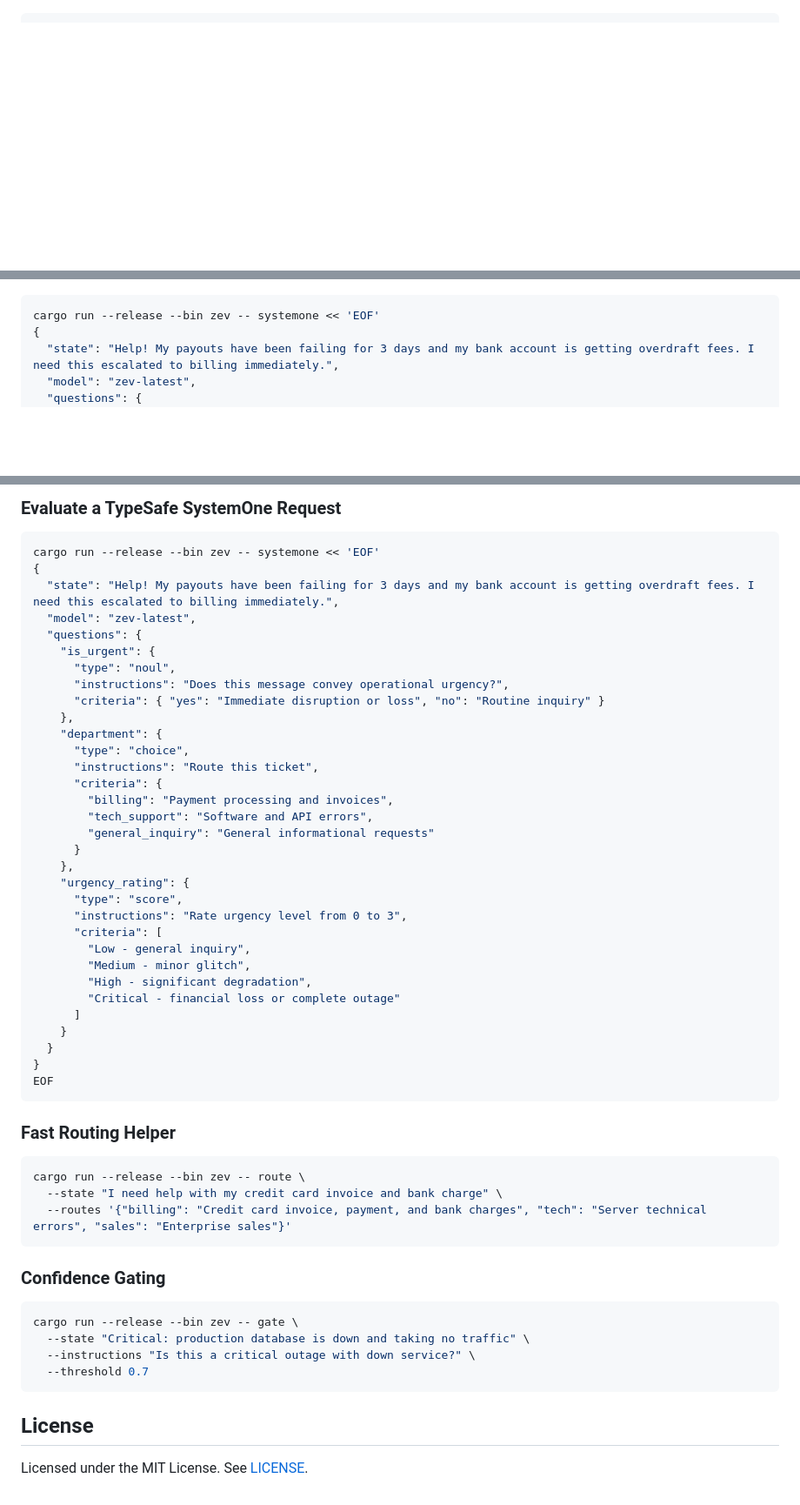
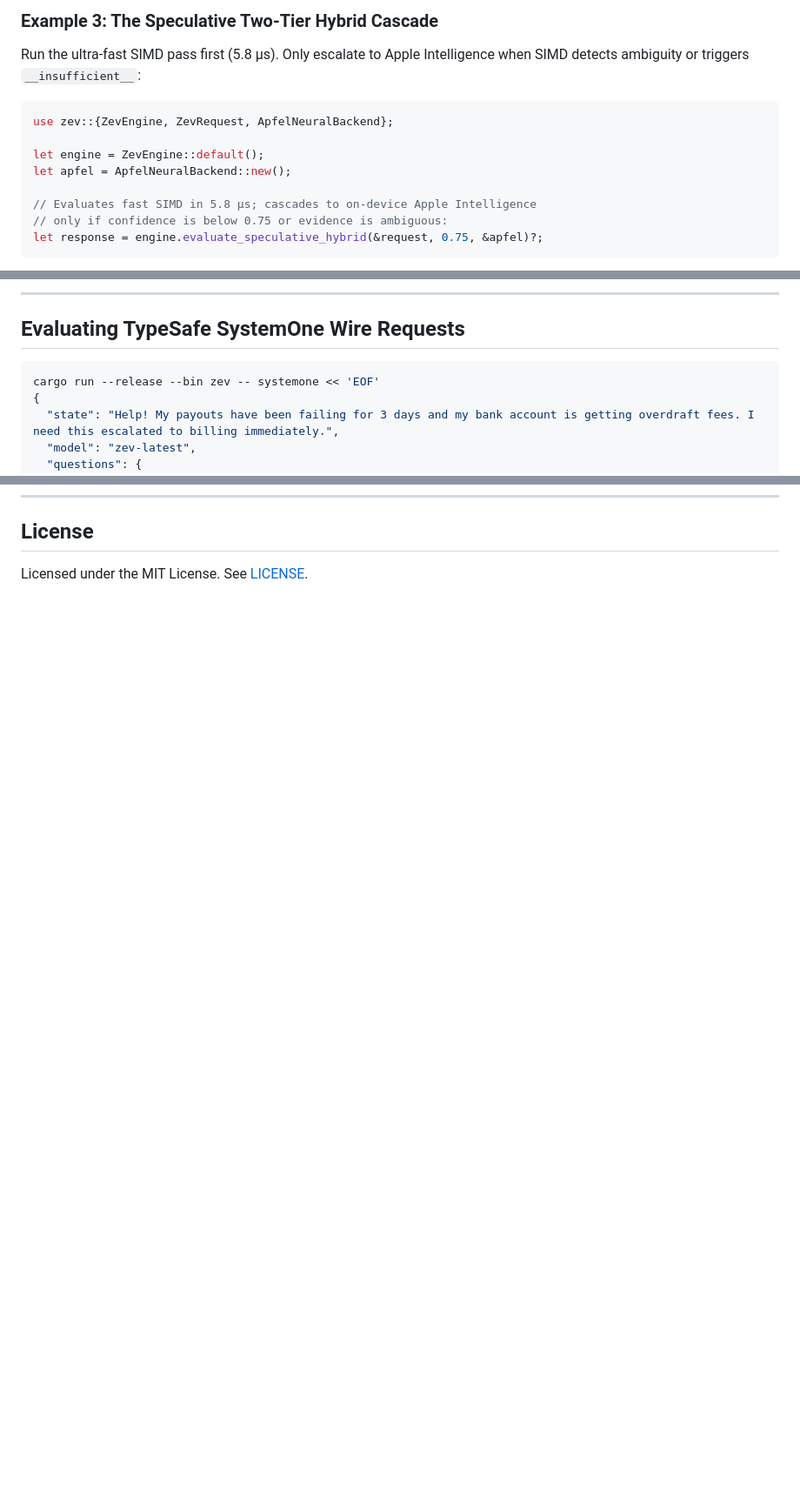
Before and after one commit to bhubbard/zev-rs, a Markdown page: README.md, 3 parts joined by grey strips. Shown at 87% size. GitHub-like rendering; blank space fills up the shorter version.

Commit message:
docs: expand README with 14 tough tests, apfel/candle methods, and remove -rs fork references

````diff
--- a/README.md
+++ b/README.md
@@ -34,0 +133,15 @@ cargo run --release --bin zev -- serve --port 8080
+### Example 3: The Speculative Two-Tier Hybrid Cascade
+
+Run the ultra-fast SIMD pass first (5.8 µs). Only escalate to Apple Intelligence when SIMD detects ambiguity or triggers `__insufficient__`:
+
+```rust
+use zev::{ZevEngine, ZevRequest, ApfelNeuralBackend};
+
+let engine = ZevEngine::default();
+let apfel = ApfelNeuralBackend::new();
+
+// Evaluates fast SIMD in 5.8 µs; cascades to on-device Apple Intelligence
+// only if confidence is below 0.75 or evidence is ambiguous:
+let response = engine.evaluate_speculative_hybrid(&request, 0.75, &apfel)?;
+```
+
@@ -35,3 +210,6 @@ cargo run --release --bin zev -- serve --port 8080
+---
+
+## Evaluating TypeSafe SystemOne Wire Requests
 
 ```bash
 cargo run --release --bin zev -- systemone << 'EOF'
@@ -183,56 +250,3 @@ cargo run --release --bin zev -- serve --port 8080
-### Evaluate a TypeSafe SystemOne Request
-
-```bash
-cargo run --release --bin zev -- systemone << 'EOF'
-{
-  "state": "Help! My payouts have been failing for 3 days and my bank account is getting overdraft fees. I need this escalated to billing immediately.",
-  "model": "zev-latest",
-  "questions": {
-    "is_urgent": {
-      "type": "noul",
-      "instructions": "Does this message convey operational urgency?",
-      "criteria": { "yes": "Immediate disruption or loss", "no": "Routine inquiry" }
-    },
-    "department": {
-      "type": "choice",
-      "instructions": "Route this ticket",
-      "criteria": {
-        "billing": "Payment processing and invoices",
-        "tech_support": "Software and API errors",
-        "general_inquiry": "General informational requests"
-      }
-    },
-    "urgency_rating": {
-      "type": "score",
-      "instructions": "Rate urgency level from 0 to 3",
-      "criteria": [
-        "Low - general inquiry",
-        "Medium - minor glitch",
-        "High - significant degradation",
-        "Critical - financial loss or complete outage"
-      ]
-    }
-  }
-}
-EOF
-```
-
-### Fast Routing Helper
-
-```bash
-cargo run --release --bin zev -- route \
-  --state "I need help with my credit card invoice and bank charge" \
-  --routes '{"billing": "Credit card invoice, payment, and bank charges", "tech": "Server technical errors", "sales": "Enterprise sales"}'
-```
-
-### Confidence Gating
-
-```bash
-cargo run --release --bin zev -- gate \
-  --state "Critical: production database is down and taking no traffic" \
-  --instructions "Is this a critical outage with down service?" \
-  --threshold 0.7
-```
 
 ## License
 
````
Also changed, not shown: other parts of README.md (+173 -124 lines).
